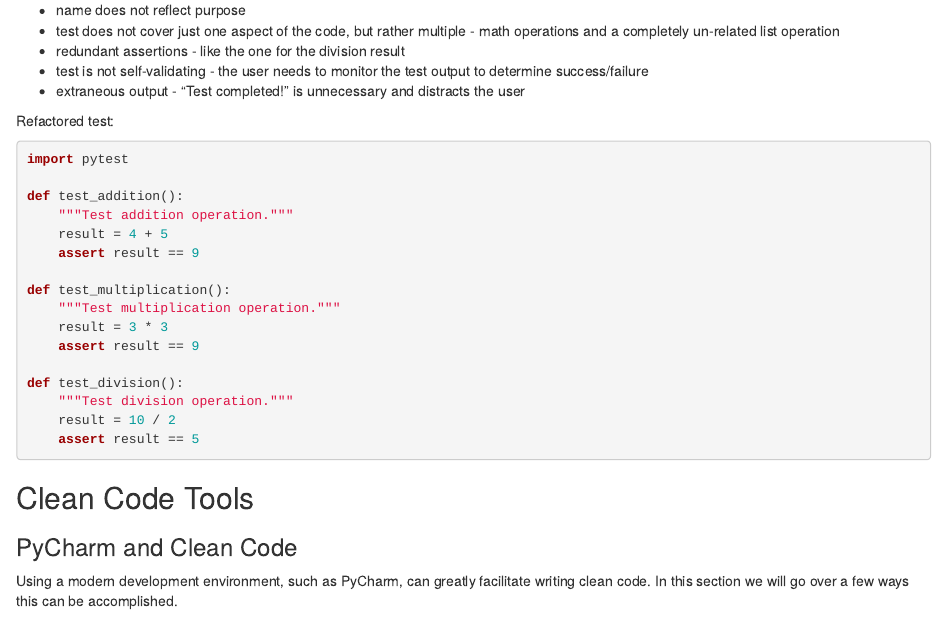
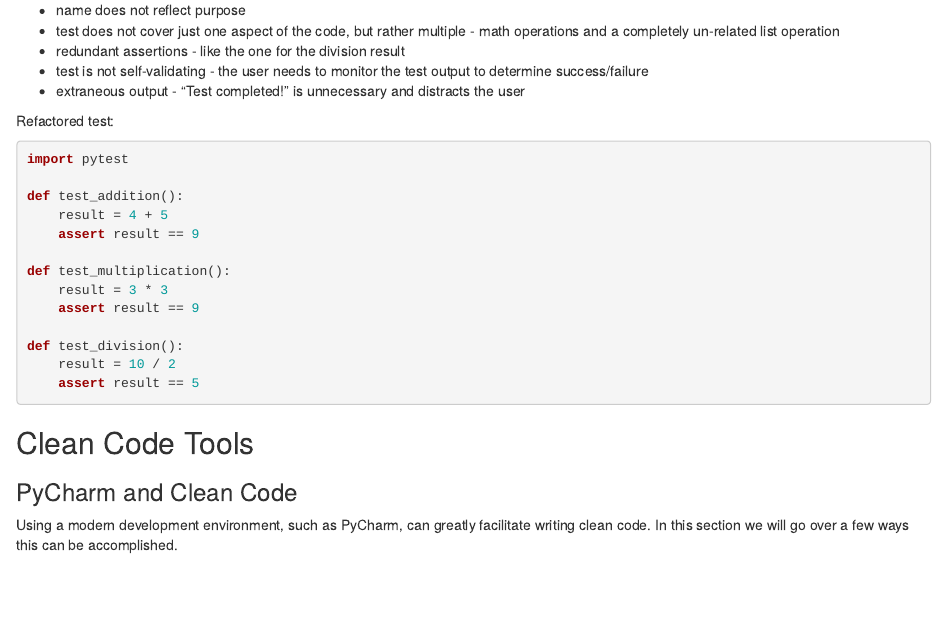
Before and after one commit to bpopescu-qutech/imsep, an R Markdown document (episodes/clean-code.Rmd): the page in a window 1100 px wide, from 12570 px down. Rendered offline with R 4.5, knitr and Pandoc, with nearby package versions.

Commit message:
more clean code cleanup

````diff
--- a/episodes/clean-code.Rmd
+++ b/episodes/clean-code.Rmd
@@ -896,17 +896,14 @@ Refactored test:
 import pytest
 
 def test_addition():
-    """Test addition operation."""
     result = 4 + 5
     assert result == 9
 
 def test_multiplication():
-    """Test multiplication operation."""
     result = 3 * 3
     assert result == 9
 
 def test_division():
-    """Test division operation."""
     result = 10 / 2
     assert result == 5
 ```
````
